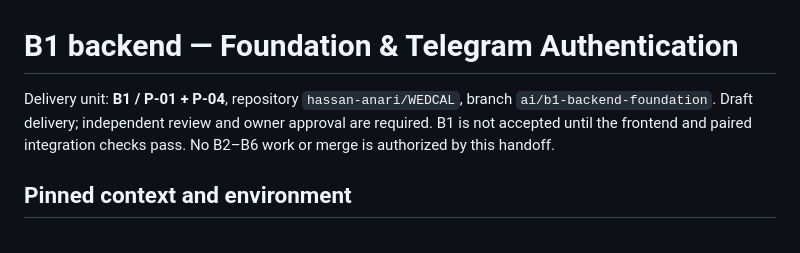
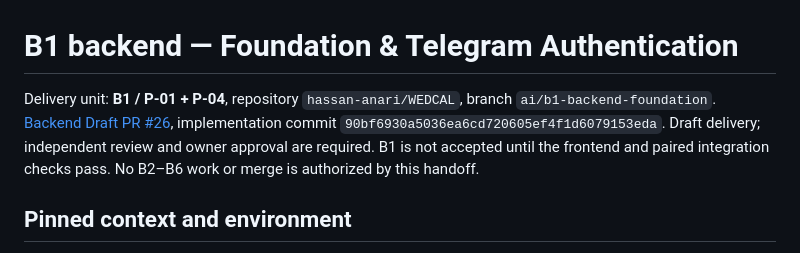
Before and after one commit to hassan-anari/WEDCAL, a Markdown page: docs/B1_BACKEND_HANDOFF.md, the part around the change. GitHub-like rendering.

```diff
--- a/docs/B1_BACKEND_HANDOFF.md
+++ b/docs/B1_BACKEND_HANDOFF.md
@@ -1,7 +1,8 @@
 # B1 backend — Foundation & Telegram Authentication
 
 Delivery unit: **B1 / P-01 + P-04**, repository `hassan-anari/WEDCAL`, branch
-`ai/b1-backend-foundation`. Draft delivery; independent review and owner approval
+`ai/b1-backend-foundation`. [Backend Draft PR #26](https://github.com/hassan-anari/WEDCAL/pull/26),
+implementation commit `90bf6930a5036ea6cd720605ef4f1d6079153eda`. Draft delivery; independent review and owner approval
 are required. B1 is not accepted until the frontend and paired integration checks
 pass. No B2–B6 work or merge is authorized by this handoff.
 
```
Also changed, not shown: DEXO_LAND_CROSS_REPO_INTEGRATION_CONTRACT.md (+3 -3 lines).
